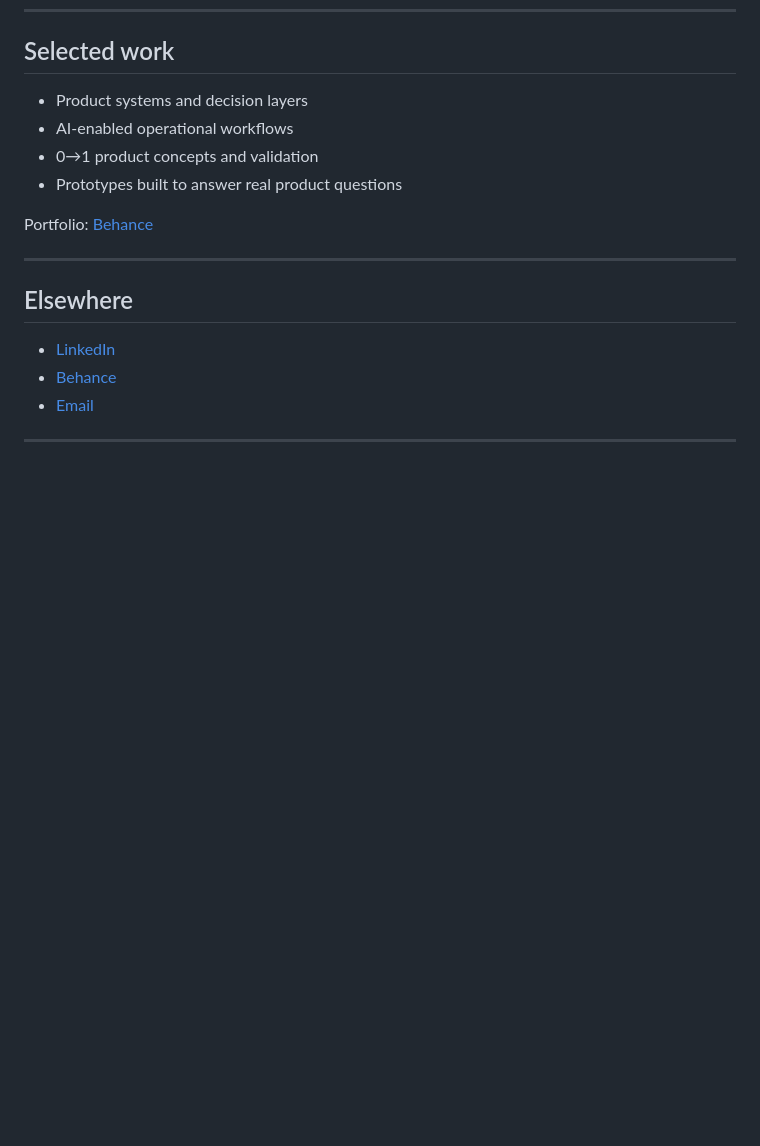
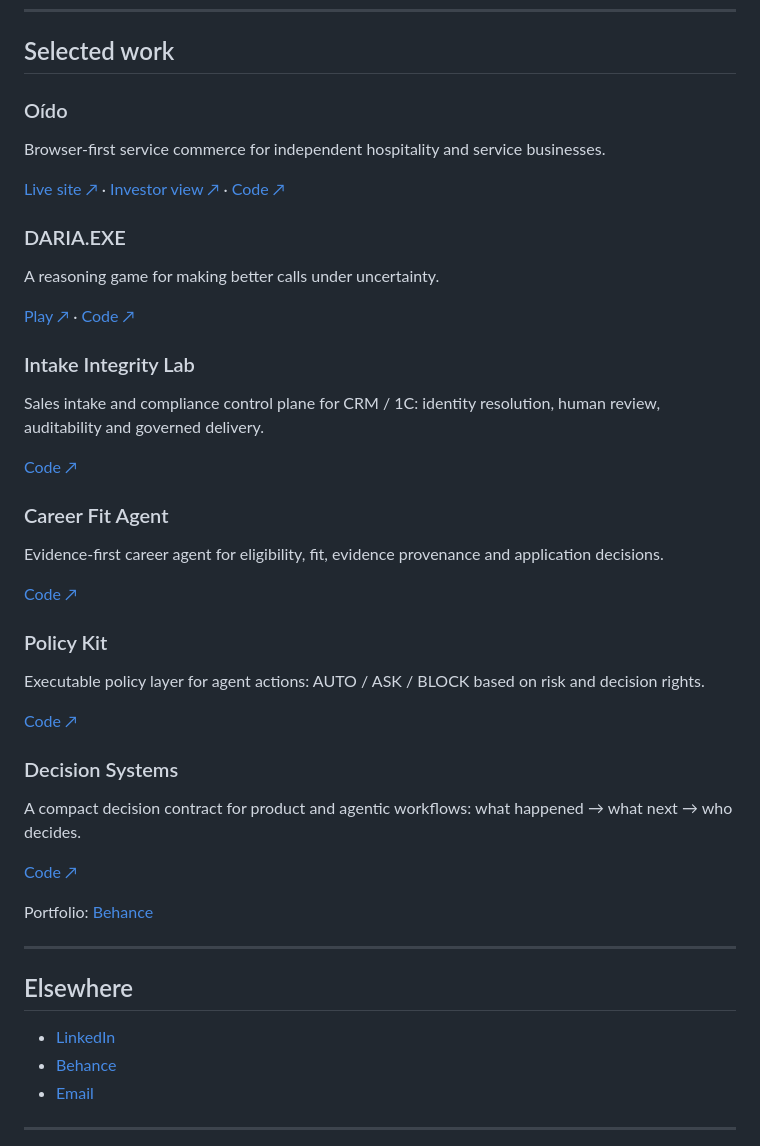
Before and after one commit to dokarpov/dokarpov, a Markdown page: README.md, the part around the change. Drawn GitHub-style; blank space fills up the shorter version.

Commit message:
Connect live product sites in profile

```diff
--- a/README.md
+++ b/README.md
@@ -122,10 +122,35 @@ That is usually where I work.
 
 ## Selected work
 
-- Product systems and decision layers
-- AI-enabled operational workflows
-- 0→1 product concepts and validation
-- Prototypes built to answer real product questions
+### Oído
+Browser-first service commerce for independent hospitality and service businesses.
+
+[Live site ↗](https://dokarpov.github.io/oido-site/) · [Investor view ↗](https://dokarpov.github.io/oido-site/investors/) · [Code ↗](https://github.com/dokarpov/oido-site)
+
+### DARIA.EXE
+A reasoning game for making better calls under uncertainty.
+
+[Play ↗](https://dokarpov.github.io/daria-exe/) · [Code ↗](https://github.com/dokarpov/daria-exe)
+
+### Intake Integrity Lab
+Sales intake and compliance control plane for CRM / 1C: identity resolution, human review, auditability and governed delivery.
+
+[Code ↗](https://github.com/dokarpov/intake-integrity-lab)
+
+### Career Fit Agent
+Evidence-first career agent for eligibility, fit, evidence provenance and application decisions.
+
+[Code ↗](https://github.com/dokarpov/career-fit-agent)
+
+### Policy Kit
+Executable policy layer for agent actions: AUTO / ASK / BLOCK based on risk and decision rights.
+
+[Code ↗](https://github.com/dokarpov/policy-kit)
+
+### Decision Systems
+A compact decision contract for product and agentic workflows: what happened → what next → who decides.
+
+[Code ↗](https://github.com/dokarpov/decision-systems)
 
 Portfolio: [Behance](https://www.behance.net/dokarpov)
 
```
